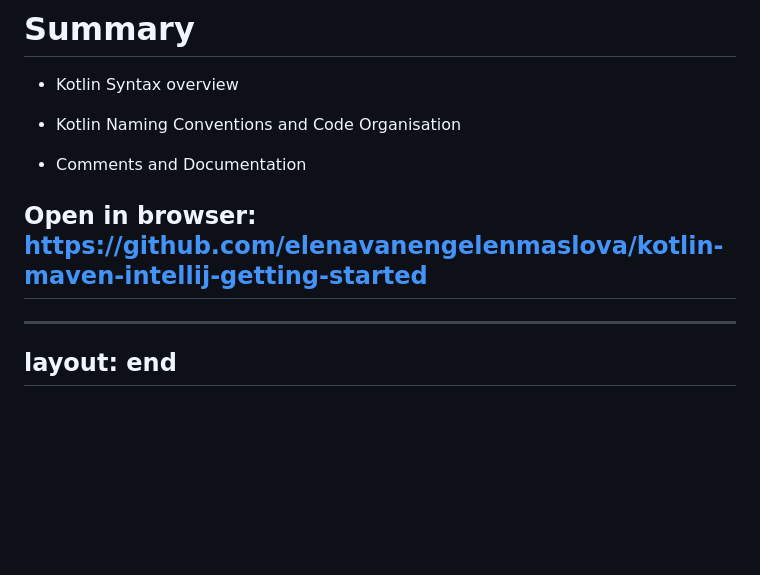
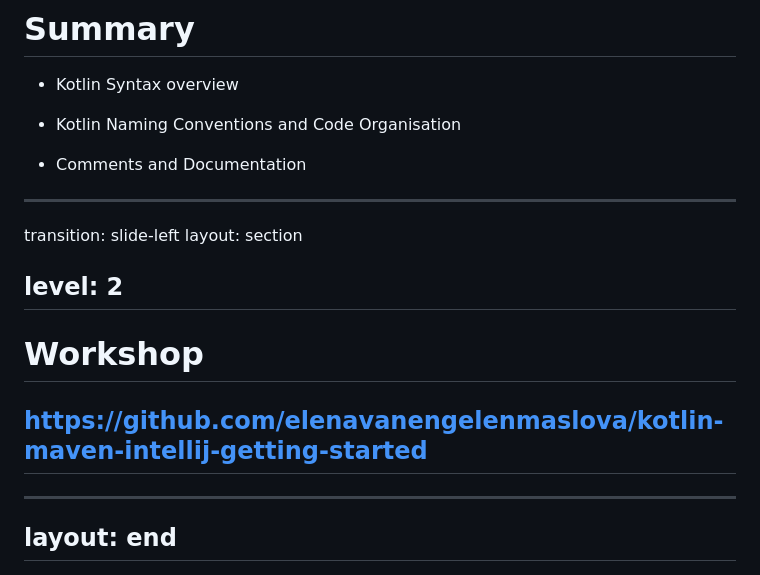
Before and after one commit to elenavanengelenmaslova/kotlin-basic-syntax-and-coding-conventions, a Markdown page: basic-syntax-and-coding-conventions/slides.md, the part around the change printed below. Rendered like a GitHub page; blank space fills up the shorter version.

Commit message:
add workshop link

```diff
--- a/basic-syntax-and-coding-conventions/slides.md
+++ b/basic-syntax-and-coding-conventions/slides.md
@@ -1340,9 +1345,19 @@ level: 2
 
 - Comments and Documentation
 
-## Open in browser: https://github.com/elenavanengelenmaslova/kotlin-maven-intellij-getting-started
+</v-clicks>
 
-</v-clicks>
+---
+transition: slide-left
+layout: section
+
+level: 2
+---
+# Workshop
+
+## https://github.com/elenavanengelenmaslova/kotlin-maven-intellij-getting-started
+
+
 
 ---
 layout: end
```
Also changed, not shown: other parts of basic-syntax-and-coding-conventions/slides.md (+7 -2 lines).
